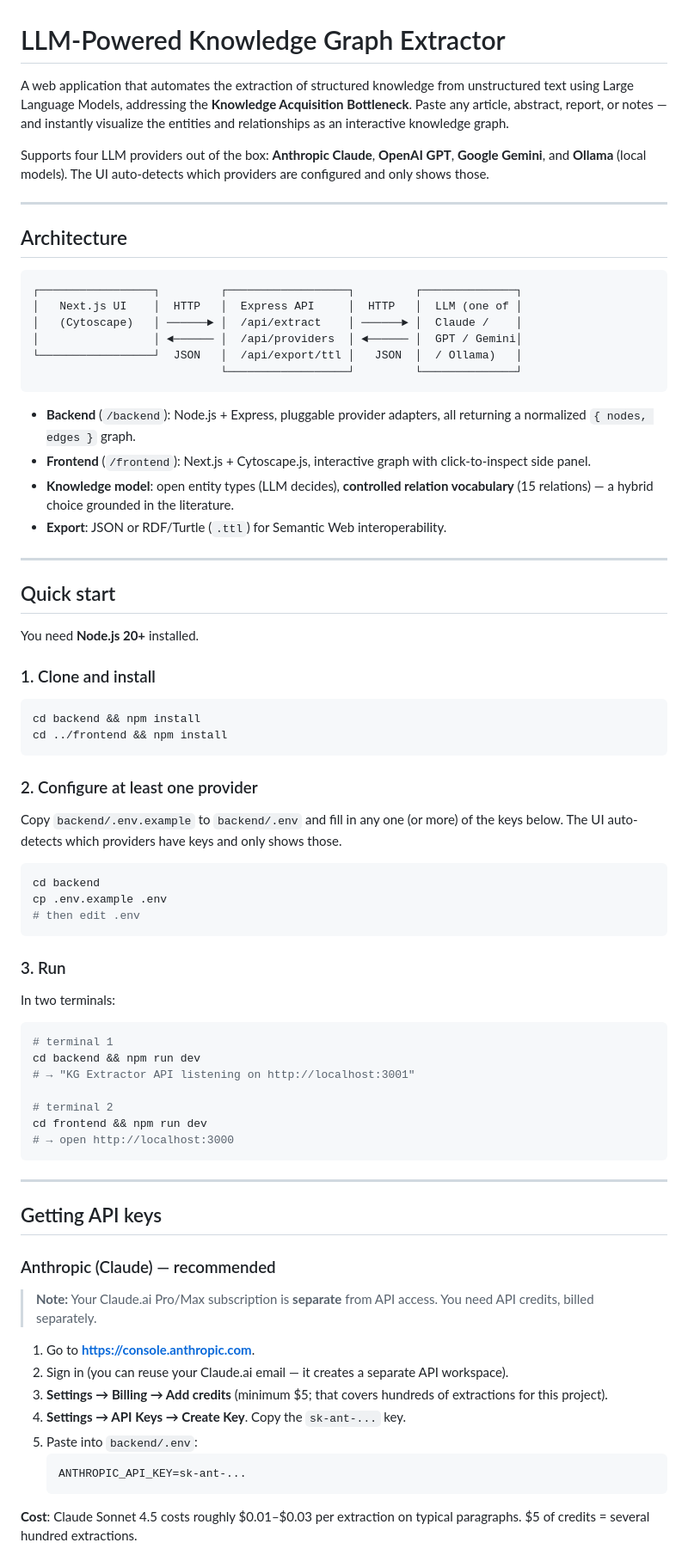
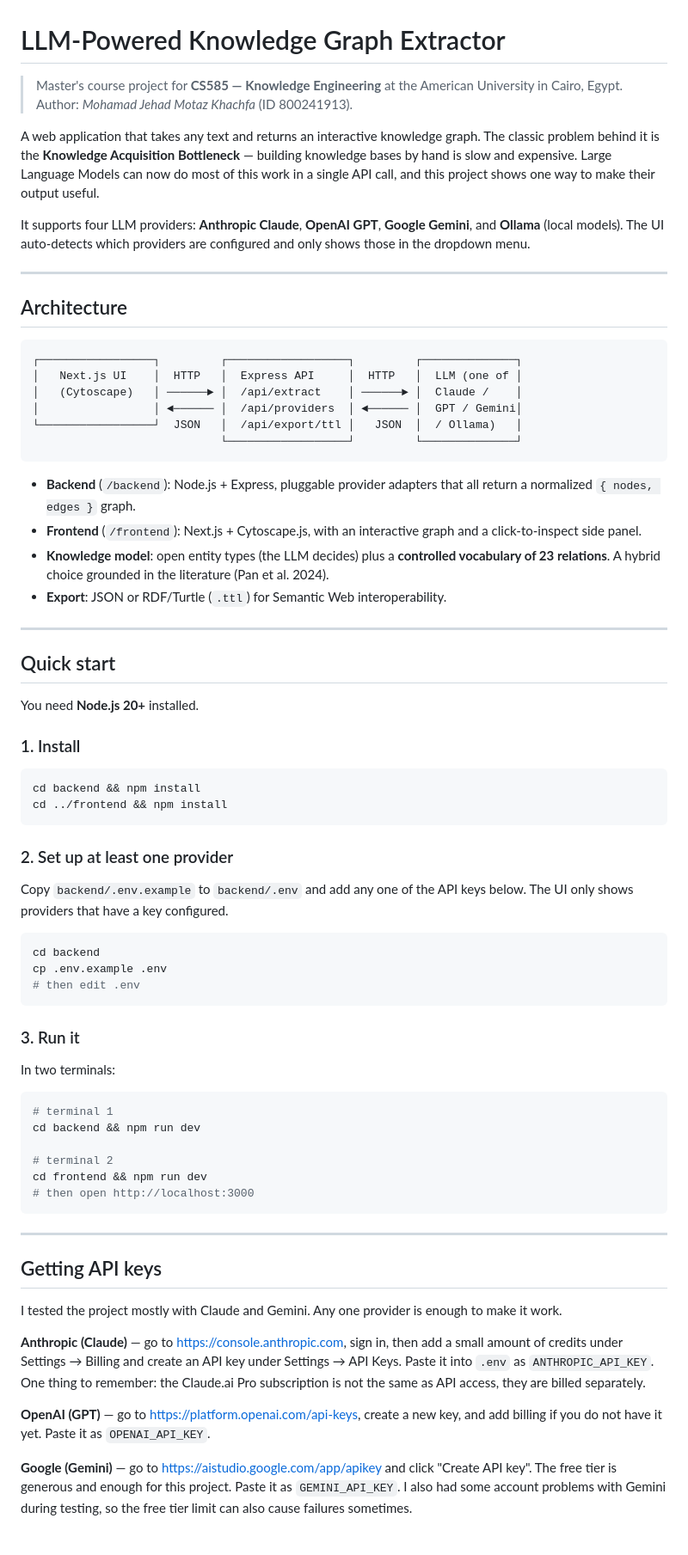
Before and after one commit to MohamadJehad/llm-knowledge-graph-extractor, a Markdown page: README.md, the part around one of its changes. Shown at 86% size. GitHub-like rendering.

````diff
--- a/README.md
+++ b/README.md
@@ -1,8 +1,11 @@
 # LLM-Powered Knowledge Graph Extractor
 
-A web application that automates the extraction of structured knowledge from unstructured text using Large Language Models, addressing the **Knowledge Acquisition Bottleneck**. Paste any article, abstract, report, or notes — and instantly visualize the entities and relationships as an interactive knowledge graph.
+> Master's course project for **CS585 — Knowledge Engineering** at the American University in Cairo, Egypt.
+> Author: *Mohamad Jehad Motaz Khachfa* (ID 800241913).
 
-Supports four LLM providers out of the box: **Anthropic Claude**, **OpenAI GPT**, **Google Gemini**, and **Ollama** (local models). The UI auto-detects which providers are configured and only shows those.
+A web application that takes any text and returns an interactive knowledge graph. The classic problem behind it is the **Knowledge Acquisition Bottleneck** — building knowledge bases by hand is slow and expensive. Large Language Models can now do most of this work in a single API call, and this project shows one way to make their output useful.
+
+It supports four LLM providers: **Anthropic Claude**, **OpenAI GPT**, **Google Gemini**, and **Ollama** (local models). The UI auto-detects which providers are configured and only shows those in the dropdown menu.
 
 ---
 
@@ -17,9 +20,9 @@ Supports four LLM providers out of the box: **Anthropic Claude**, **OpenAI GPT**
                             └──────────────────┘         └──────────────┘
 ```
 
-- **Backend** (`/backend`): Node.js + Express, pluggable provider adapters, all returning a normalized `{ nodes, edges }` graph.
-- **Frontend** (`/frontend`): Next.js + Cytoscape.js, interactive graph with click-to-inspect side panel.
-- **Knowledge model**: open entity types (LLM decides), **controlled relation vocabulary** (15 relations) — a hybrid choice grounded in the literature.
+- **Backend** (`/backend`): Node.js + Express, pluggable provider adapters that all return a normalized `{ nodes, edges }` graph.
+- **Frontend** (`/frontend`): Next.js + Cytoscape.js, with an interactive graph and a click-to-inspect side panel.
+- **Knowledge model**: open entity types (the LLM decides) plus a **controlled vocabulary of 23 relations**. A hybrid choice grounded in the literature (Pan et al. 2024).
 - **Export**: JSON or RDF/Turtle (`.ttl`) for Semantic Web interoperability.
 
 ---
@@ -28,16 +31,16 @@ Supports four LLM providers out of the box: **Anthropic Claude**, **OpenAI GPT**
 
 You need **Node.js 20+** installed.
 
-### 1. Clone and install
+### 1. Install
 
 ```bash
 cd backend && npm install
 cd ../frontend && npm install
 ```
 
-### 2. Configure at least one provider
+### 2. Set up at least one provider
 
-Copy `backend/.env.example` to `backend/.env` and fill in any one (or more) of the keys below. The UI auto-detects which providers have keys and only shows those.
+Copy `backend/.env.example` to `backend/.env` and add any one of the API keys below. The UI only shows providers that have a key configured.
 
 ```bash
 cd backend
@@ -45,36 +48,28 @@ cp .env.example .env
 # then edit .env
 ```
 
-### 3. Run
+### 3. Run it
 
 In two terminals:
 
 ```bash
 # terminal 1
 cd backend && npm run dev
-# → "KG Extractor API listening on http://localhost:3001"
 
 # terminal 2
 cd frontend && npm run dev
-# → open http://localhost:3000
+# then open http://localhost:3000
 ```
 
 ---
 
 ## Getting API keys
 
-### Anthropic (Claude) — recommended
+I tested the project mostly with Claude and Gemini. Any one provider is enough to make it work.
 
-> **Note:** Your Claude.ai Pro/Max subscription is **separate** from API access. You need API credits, billed separately.
+**Anthropic (Claude)** — go to https://console.anthropic.com, sign in, then add a small amount of credits under Settings → Billing and create an API key under Settings → API Keys. Paste it into `.env` as `ANTHROPIC_API_KEY`. One thing to remember: the Claude.ai Pro subscription is not the same as API access, they are billed separately.
 
-1. Go to **https://console.anthropic.com**.
-2. Sign in (you can reuse your Claude.ai email — it creates a separate API workspace).
-3. **Settings → Billing → Add credits** (minimum $5; that covers hundreds of extractions for this project).
-4. **Settings → API Keys → Create Key**. Copy the `sk-ant-...` key.
-5. Paste into `backend/.env`:
-   ```
-   ANTHROPIC_API_KEY=sk-ant-...
-   ```
+**OpenAI (GPT)** — go to https://platform.openai.com/api-keys, create a new key, and add billing if you do not have it yet. Paste it as `OPENAI_API_KEY`.
 
-**Cost**: Claude Sonnet 4.5 costs roughly $0.01–$0.03 per extraction on typical paragraphs. $5 of credits = several hundred extractions.
+**Google (Gemini)** — go to https://aistudio.google.com/app/apikey and click "Create API key". The free tier is generous and enough for this project. Paste it as `GEMINI_API_KEY`. I also had some account problems with Gemini during testing, so the free tier limit can also cause failures sometimes.
 
````
Also changed, not shown: other parts of README.md (+11 -43 lines).
